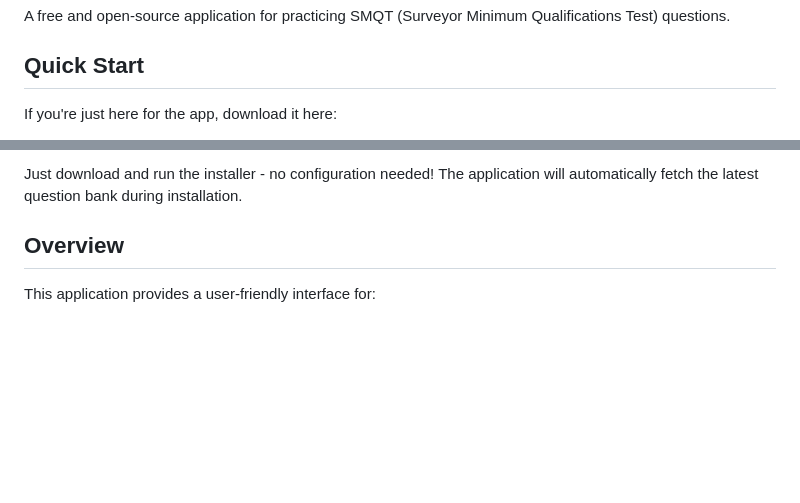
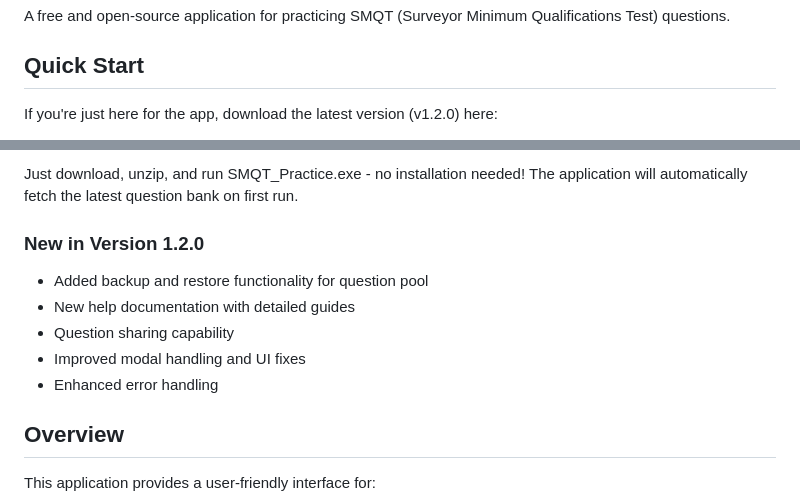
Before and after one commit to SailboatSteve/SMQT_Practice_Exam, a Markdown page: README.md, 2 parts joined by grey strips. Rendered like a GitHub page; blank space fills up the shorter version.

Commit message:
Update README for v1.2.0 release
- Update download link to v1.2.0
- Add version highlights
- Update installation instructions

```diff
--- a/README.md
+++ b/README.md
@@ -4,5 +4,5 @@ A free and open-source application for practicing SMQT (Surveyor Minimum Qualifi
 
 ## Quick Start
 
-If you're just here for the app, download it here:
+If you're just here for the app, download the latest version (v1.2.0) here:
 
@@ -10,5 +10,12 @@ If you're just here for the app, download it here:
 
-Just download and run the installer - no configuration needed! The application will automatically fetch the latest question bank during installation.
+Just download, unzip, and run SMQT_Practice.exe - no installation needed! The application will automatically fetch the latest question bank on first run.
+
+### New in Version 1.2.0
+- Added backup and restore functionality for question pool
+- New help documentation with detailed guides
+- Question sharing capability
+- Improved modal handling and UI fixes
+- Enhanced error handling
 
 ## Overview
 
```
Also changed, not shown: other parts of README.md (+1 -1 lines).
